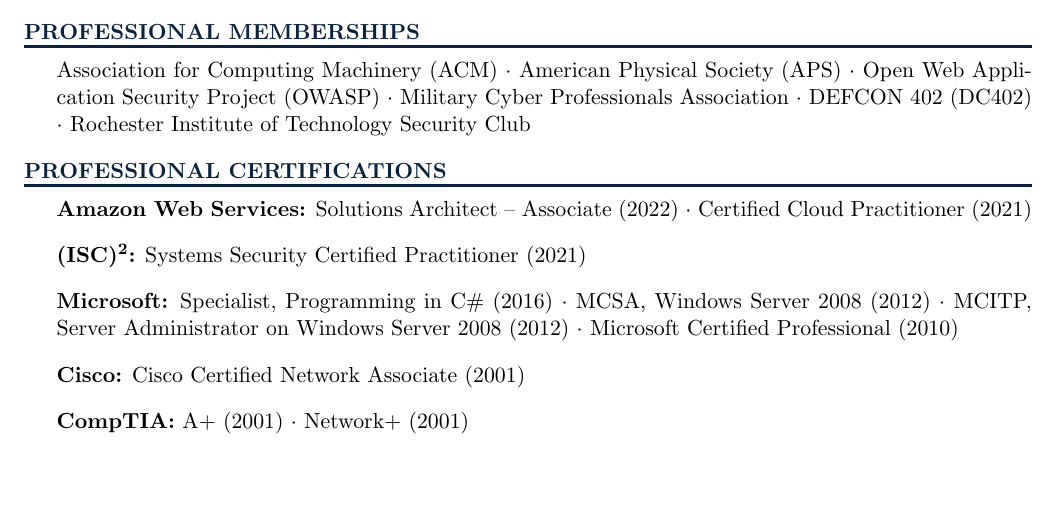
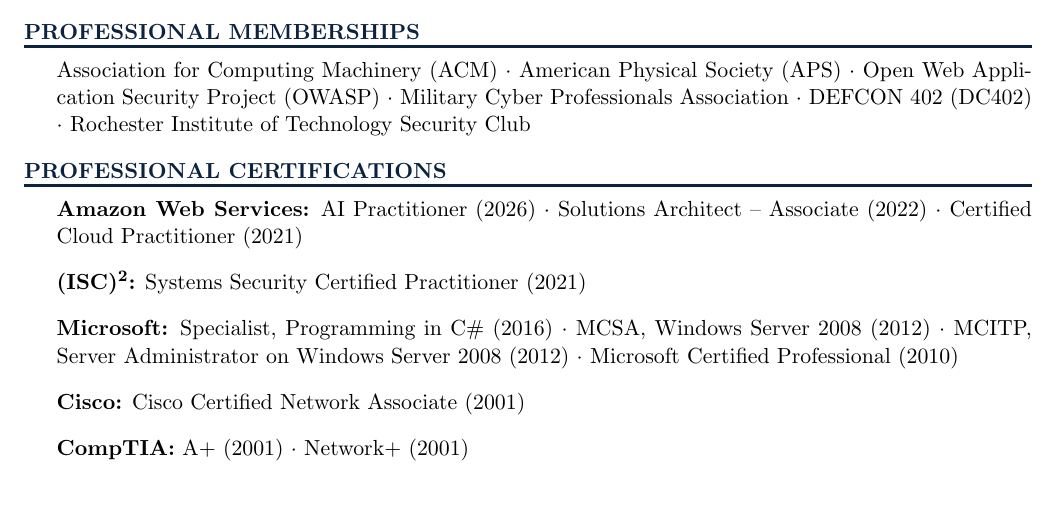
Before and after one commit to CryptoJones/cv, a LaTeX CV (cv.tex): part of page 2 of 3, cut so that both start at the same text. Compiled offline with pdfLaTeX.

Commit message:
cv: add AWS Certified AI Practitioner certification

```diff
--- a/cv.tex
+++ b/cv.tex
@@ -194,7 +194,7 @@
 
 \begin{rSection}{Professional Certifications}
 
-\certgroup{Amazon Web Services}{Solutions Architect -- Associate (2022) $\cdot$ Certified Cloud Practitioner (2021)}
+\certgroup{Amazon Web Services}{AI Practitioner (2026) $\cdot$ Solutions Architect -- Associate (2022) $\cdot$ Certified Cloud Practitioner (2021)}
 
 \certgroup{(ISC)\textsuperscript{2}}{Systems Security Certified Practitioner (2021)}
 
```
Also changed, not shown: Clark, Aaron K. - CV.pdf, cv.pdf.
